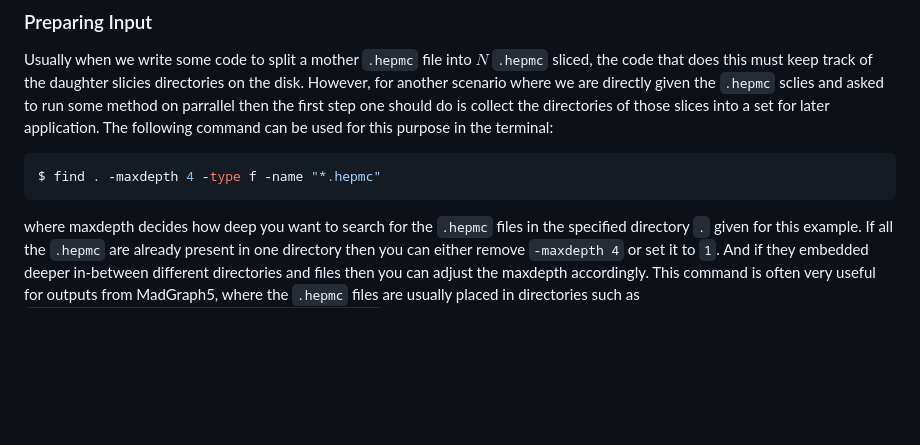
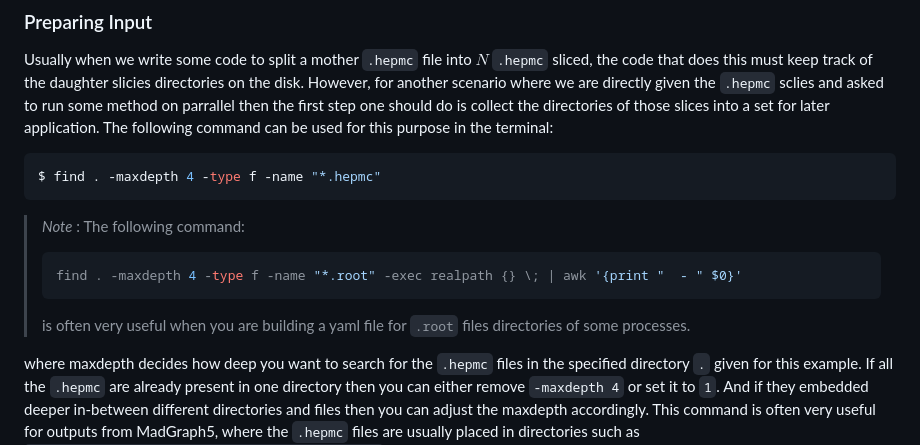
Before and after one commit to ammelsayed/ammelsayed.github.io, a Markdown page: blog/post7.md, the part around the change. Drawn GitHub-style; blank space fills up the shorter version.

Commit message:
Enhance documentation on finding .hepmc files
Added explanation for using the find command to locate .hepmc files and provided additional context for .root files.

````diff
--- a/blog/post7.md
+++ b/blog/post7.md
@@ -129,6 +129,12 @@ Usually when we write some code to split a mother `.hepmc` file into $N$ `.hepmc
 ```bash
 $ find . -maxdepth 4 -type f -name "*.hepmc"
 ```
+> *Note* : The following command:
+> ```bash
+> find . -maxdepth 4 -type f -name "*.root" -exec realpath {} \; | awk '{print "  - " $0}'
+> ```
+> is often very useful when you are building a yaml file for `.root` files directories of some processes.
+
 where maxdepth decides how deep you want to search for the `.hepmc` files in the specified directory `.` given for this example. If all the `.hepmc` are already present in one directory then you can either remove `-maxdepth 4` or set it to `1`. And if they embedded deeper in-between different directories and files then you can adjust the maxdepth accordingly. This command is often very useful for outputs from MadGraph5, where the `.hepmc` files are usually placed in directories such as `/vvv/Events/run_01/tag_1_pythia8_events.hepmc`. This command will print the relative path to the directory, to print the full path one can use
 ```bash
 $ find . -maxdepth 4 -type f -name "*.hepmc" -exec realpath {} \;
````
